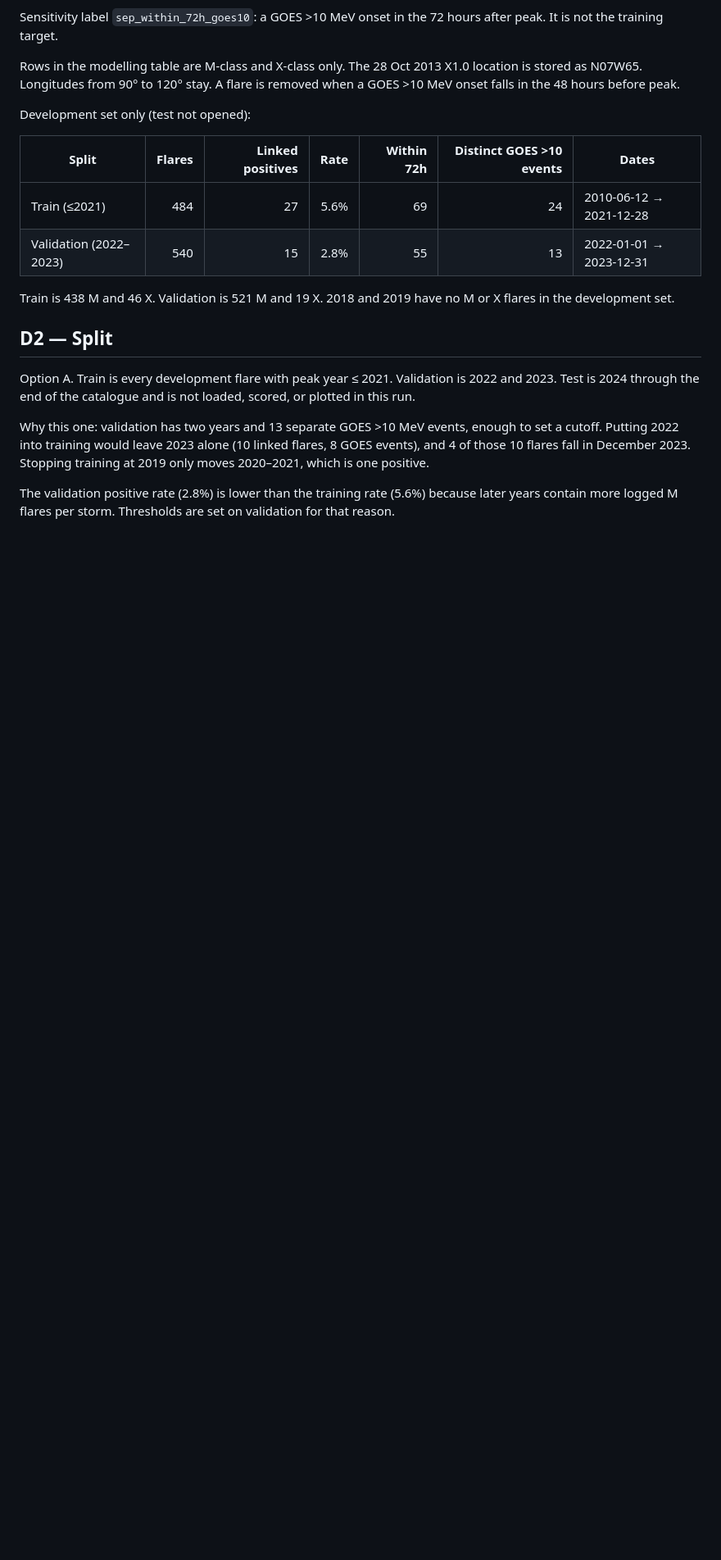
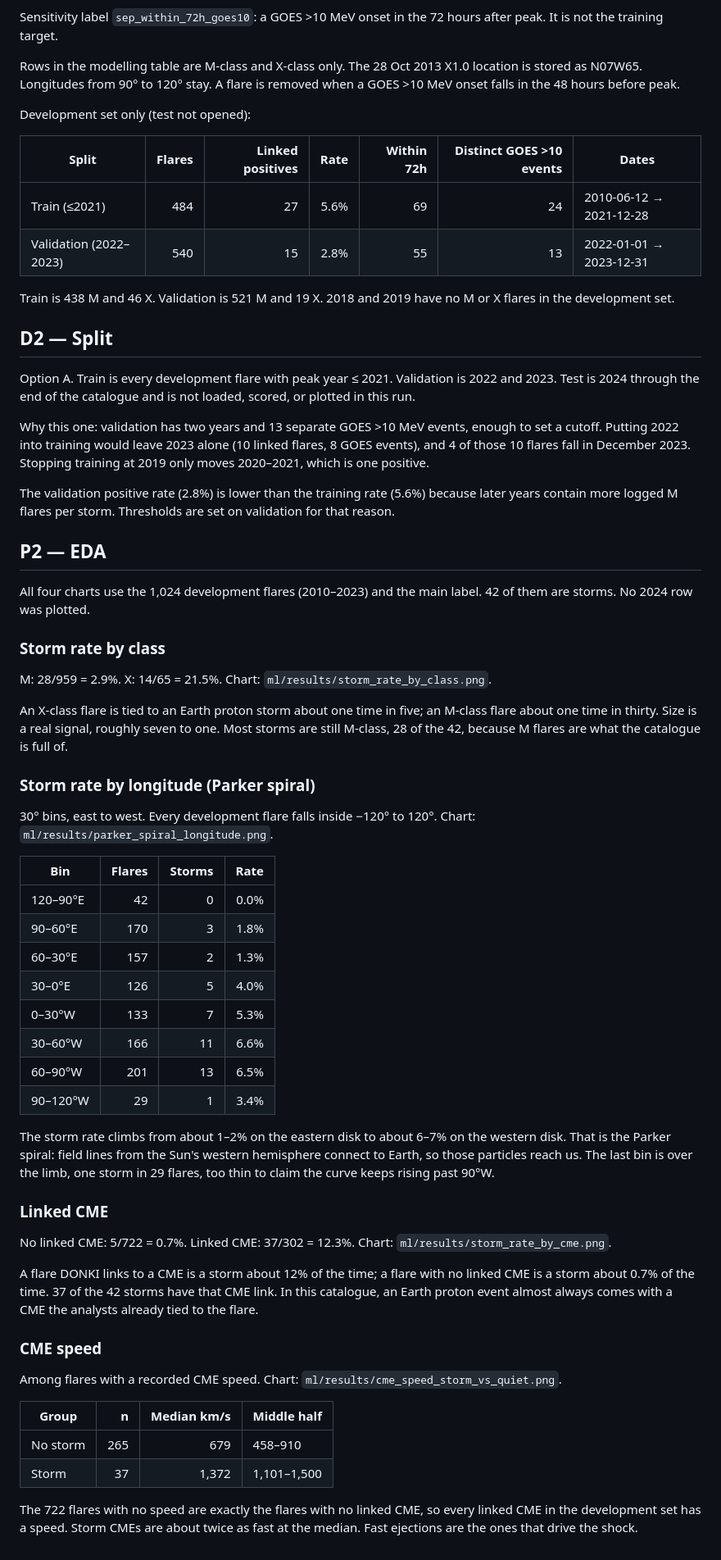
Before and after one commit to tmllo/aegis, a Markdown page: ml/results/DECISIONS.md, the part around one of its changes. Shown at 82% size. Drawn GitHub-style; blank space fills up the shorter version.

Commit message:
Show the development-set storm rates, including the Parker spiral.
Co-authored-by: Cursor <cursoragent@cursor.com>

```diff
--- a/ml/results/DECISIONS.md
+++ b/ml/results/DECISIONS.md
@@ -45,3 +45,47 @@ Option A. Train is every development flare with peak year ≤ 2021. Validation i
 Why this one: validation has two years and 13 separate GOES >10 MeV events, enough to set a cutoff. Putting 2022 into training would leave 2023 alone (10 linked flares, 8 GOES events), and 4 of those 10 flares fall in December 2023. Stopping training at 2019 only moves 2020–2021, which is one positive.
 
 The validation positive rate (2.8%) is lower than the training rate (5.6%) because later years contain more logged M flares per storm. Thresholds are set on validation for that reason.
+
+## P2 — EDA
+
+All four charts use the 1,024 development flares (2010–2023) and the main label. 42 of them are storms. No 2024 row was plotted.
+
+### Storm rate by class
+
+M: 28/959 = 2.9%. X: 14/65 = 21.5%. Chart: `ml/results/storm_rate_by_class.png`.
+
+An X-class flare is tied to an Earth proton storm about one time in five; an M-class flare about one time in thirty. Size is a real signal, roughly seven to one. Most storms are still M-class, 28 of the 42, because M flares are what the catalogue is full of.
+
+### Storm rate by longitude (Parker spiral)
+
+30° bins, east to west. Every development flare falls inside −120° to 120°. Chart: `ml/results/parker_spiral_longitude.png`.
+
+| Bin | Flares | Storms | Rate |
+|---|---:|---:|---:|
+| 120–90°E | 42 | 0 | 0.0% |
+| 90–60°E | 170 | 3 | 1.8% |
+| 60–30°E | 157 | 2 | 1.3% |
+| 30–0°E | 126 | 5 | 4.0% |
+| 0–30°W | 133 | 7 | 5.3% |
+| 30–60°W | 166 | 11 | 6.6% |
+| 60–90°W | 201 | 13 | 6.5% |
+| 90–120°W | 29 | 1 | 3.4% |
+
+The storm rate climbs from about 1–2% on the eastern disk to about 6–7% on the western disk. That is the Parker spiral: field lines from the Sun's western hemisphere connect to Earth, so those particles reach us. The last bin is over the limb, one storm in 29 flares, too thin to claim the curve keeps rising past 90°W.
+
+### Linked CME
+
+No linked CME: 5/722 = 0.7%. Linked CME: 37/302 = 12.3%. Chart: `ml/results/storm_rate_by_cme.png`.
+
+A flare DONKI links to a CME is a storm about 12% of the time; a flare with no linked CME is a storm about 0.7% of the time. 37 of the 42 storms have that CME link. In this catalogue, an Earth proton event almost always comes with a CME the analysts already tied to the flare.
+
+### CME speed
+
+Among flares with a recorded CME speed. Chart: `ml/results/cme_speed_storm_vs_quiet.png`.
+
+| Group | n | Median km/s | Middle half |
+|---|---:|---:|---|
+| No storm | 265 | 679 | 458–910 |
+| Storm | 37 | 1,372 | 1,101–1,500 |
+
+The 722 flares with no speed are exactly the flares with no linked CME, so every linked CME in the development set has a speed. Storm CMEs are about twice as fast at the median. Fast ejections are the ones that drive the shock.
```
Also changed, not shown: other parts of ml/results/DECISIONS.md (+2 -2 lines), ml/results/cme_speed_storm_vs_quiet.png (added), ml/results/parker_spiral_longitude.png (added), ml/results/storm_rate_by_class.png (added), ml/results/storm_rate_by_cme.png (added), 3 other files.
